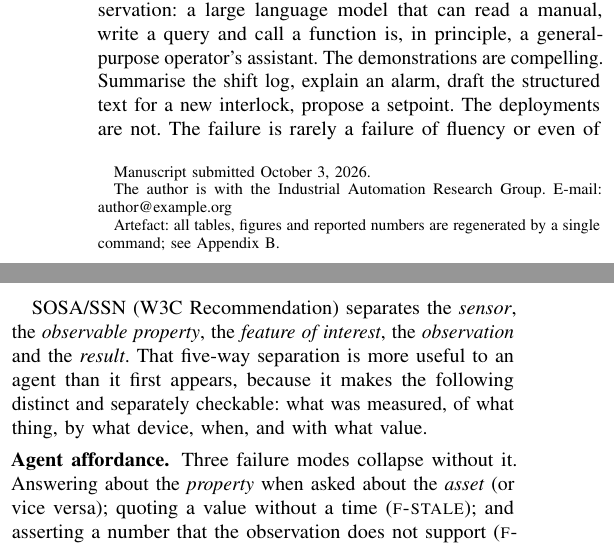
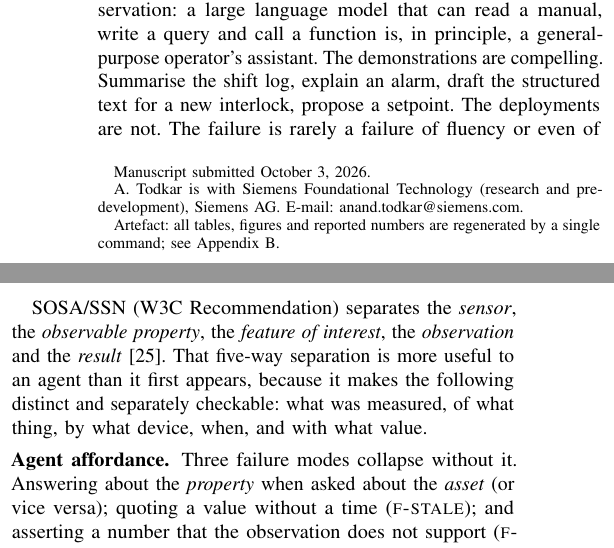
Before and after one commit to anandtodkar/role-of-semantics, a LaTeX paper (paper/main.tex, which reads paper/sections/07-layer3-domain-ontologies.tex): two parts of the columns of pages 1 and 10 of 29, joined at a grey line, cut so that both start at the same text. Compiled offline with pdfLaTeX.

Commit message:
Updated review comments

```diff
--- a/paper/main.tex
+++ b/paper/main.tex
@@ -102,13 +102,16 @@
 \title{The Role of Semantics and Contextualised Data in Grounding Industrial
 AI Agents: A Survey and Empirical Evaluation}
 
-\author{\IEEEauthorblockN{Author Name}%
+% IEEE journal authors use \author (not \IEEEauthorblockN, which is mainly for conferences).
+\author{Anand~Todkar%
 \thanks{Manuscript submitted \today.}%
-\thanks{The author is with the Industrial Automation Research Group.
-E-mail: author@example.org}%
+\thanks{A. Todkar is with Siemens Foundational Technology (research and pre-development), Siemens AG.
+E-mail: anand.todkar@siemens.com.}%
 \thanks{Artefact: all tables, figures and reported numbers are regenerated by a
 single command; see Appendix~\ref{app:artifacts}.}}
-
+% Header for IEEE Transactions (optional; fill in volume/issue after acceptance).
+\markboth{IEEE Transactions on Industrial Informatics,~Vol.~XX, No.~XX, Month~2026}%
+{Todkar: Semantics and Contextualised Data for Grounding Industrial AI Agents}
 \maketitle
 
 \begin{abstract}
--- a/paper/sections/07-layer3-domain-ontologies.tex
+++ b/paper/sections/07-layer3-domain-ontologies.tex
@@ -62,7 +62,7 @@ not sufficient.
 
 SOSA/SSN (W3C Recommendation) separates the \emph{sensor}, the
 \emph{observable property}, the \emph{feature of interest}, the
-\emph{observation} and the \emph{result}. That five-way separation is more
+\emph{observation} and the \emph{result} \cite{haller2019ssn}. That five-way separation is more
 useful to an agent than it first appears, because it makes the following
 distinct and separately checkable: what was measured, of what thing, by what
 device, when, and with what value.
```
